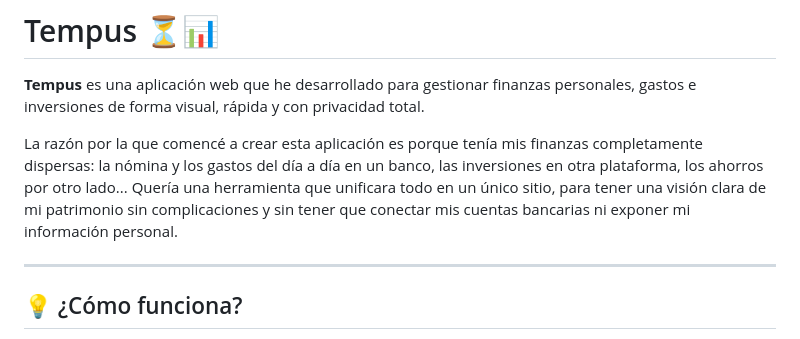
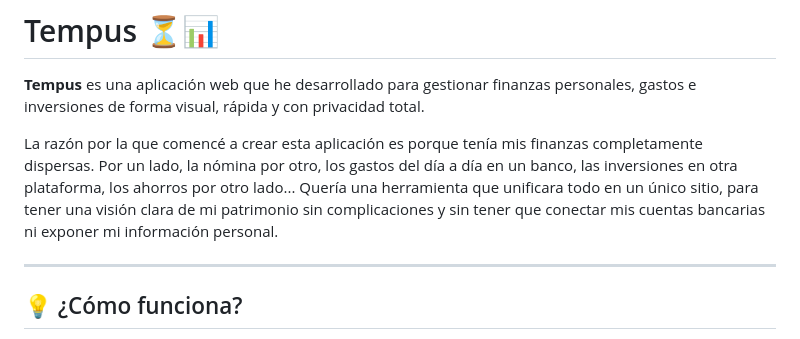
Before and after one commit to ABPOZUELO/TEMPUS, a Markdown page: README.md, the part around the change. GitHub-like rendering.

Commit message:
Improve wording in README introduction
Reworded a sentence for clarity and flow.

```diff
--- a/README.md
+++ b/README.md
@@ -2,7 +2,7 @@
 
 **Tempus** es una aplicación web que he desarrollado para gestionar finanzas personales, gastos e inversiones de forma visual, rápida y con privacidad total.
 
-La razón por la que comencé a crear esta aplicación es porque tenía mis finanzas completamente dispersas: la nómina y los gastos del día a día en un banco, las inversiones en otra plataforma, los ahorros por otro lado... Quería una herramienta que unificara todo en un único sitio, para tener una visión clara de mi patrimonio sin complicaciones y sin tener que conectar mis cuentas bancarias ni exponer mi información personal.
+La razón por la que comencé a crear esta aplicación es porque tenía mis finanzas completamente dispersas. Por un lado, la nómina por otro, los gastos del día a día en un banco, las inversiones en otra plataforma, los ahorros por otro lado... Quería una herramienta que unificara todo en un único sitio, para tener una visión clara de mi patrimonio sin complicaciones y sin tener que conectar mis cuentas bancarias ni exponer mi información personal.
 
 ---
 
```
